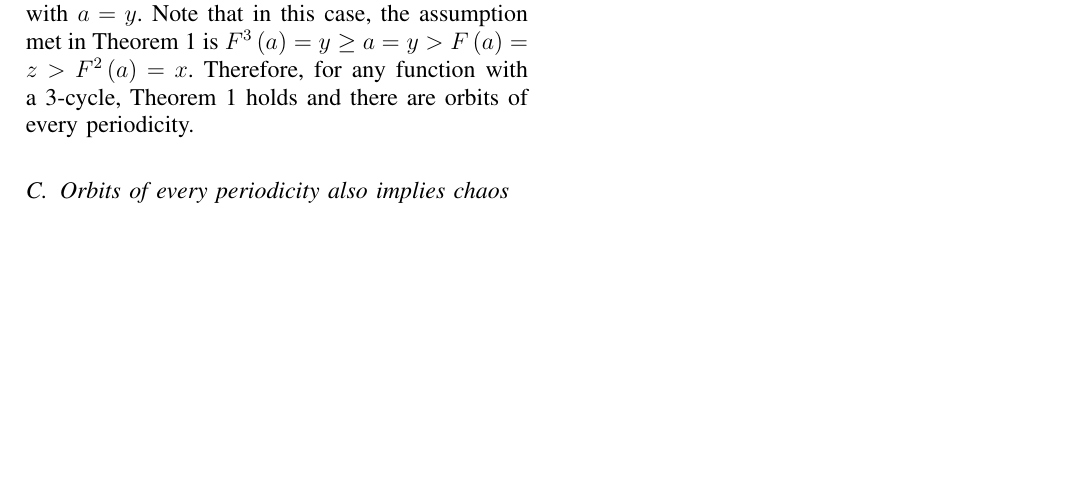
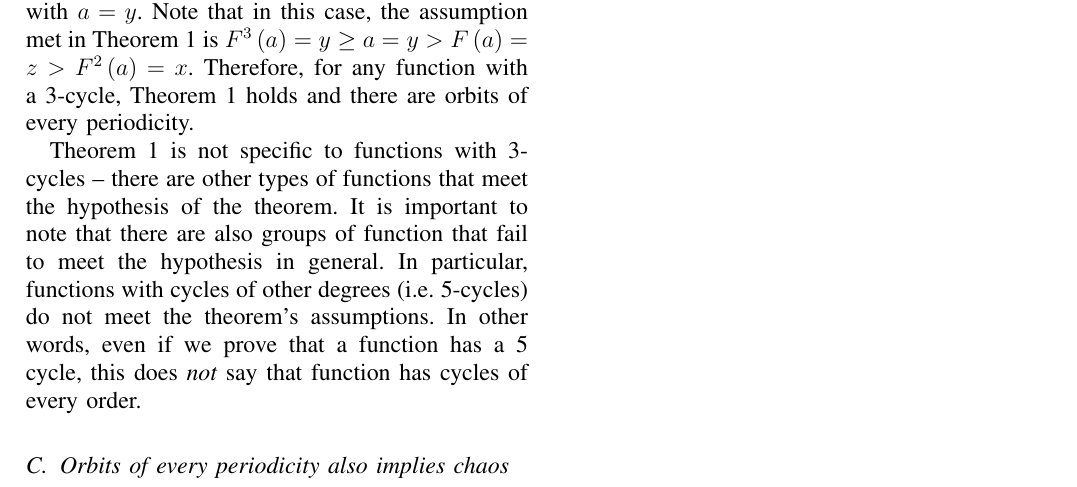
Before and after one commit to paulbooth/chaos-project-1, a LaTeX paper (report.tex): part of page 4 of 4, cut so that both start at the same text, the shorter picture padded with empty space. Compiled offline with pdfLaTeX.

Commit message:
Added part that 5 cycle does not mean all orbits

```diff
--- a/report.tex
+++ b/report.tex
@@ -150,7 +150,7 @@ If $ x < y < z$, then Theorem \ref{thm:mainthm} is satisfied with $a=x$ because
 
 Otherwise, $x < z < y$ and Theorem \ref{thm:mainthm} is satisfied with $a=y$. Note that in this case, the assumption met in Theorem \ref{thm:mainthm} is $F^3\left(a\right)=y \geq a=y > F\left(a\right)=z > F^2\left(a\right)=x$. Therefore, for any function with a 3-cycle, Theorem \ref{thm:mainthm} holds and there are orbits of every periodicity.
 
-% 5 cycle does not mean chaos
+Theorem \ref{thm:mainthm} is not specific to functions with 3-cycles -- there are other types of functions that meet the hypothesis of the theorem. It is important to note that there are also groups of function that fail to meet the hypothesis in general. In particular, functions with cycles of other degrees (i.e. 5-cycles) do not meet the theorem's assumptions. In other words, even if we prove that a function has a 5 cycle, this does {\it not} say that function has cycles of every order.
 
 
 
```
Also changed, not shown: report.tex (3 more changed lines).
